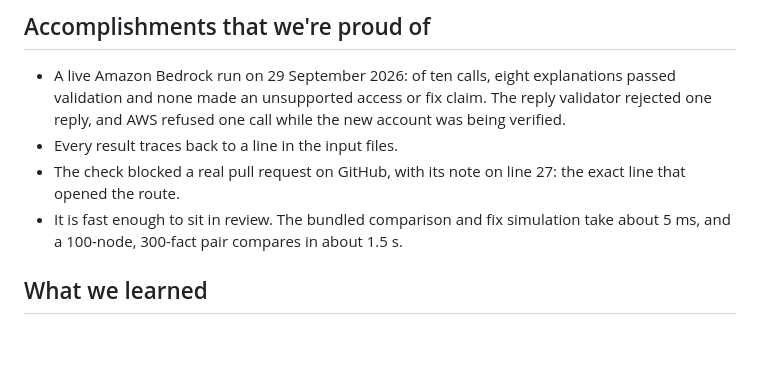
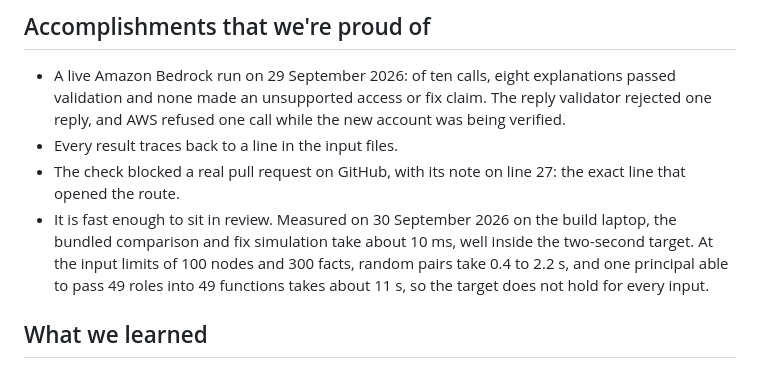
Before and after one commit to Ducksss/attackgraph-ai, a Markdown page: docs/devpost/SUBMISSION.md, the part around the change. GitHub-like rendering; blank space fills up the shorter version.

```diff
--- a/docs/devpost/SUBMISSION.md
+++ b/docs/devpost/SUBMISSION.md
@@ -84,7 +84,7 @@ It is a defensive review prototype: it reads synthetic data only, never connects
 - A live Amazon Bedrock run on 29 September 2026: of ten calls, eight explanations passed validation and none made an unsupported access or fix claim. The reply validator rejected one reply, and AWS refused one call while the new account was being verified.
 - Every result traces back to a line in the input files.
 - The check blocked a real pull request on GitHub, with its note on line 27: the exact line that opened the route.
-- It is fast enough to sit in review. The bundled comparison and fix simulation take about 5 ms, and a 100-node, 300-fact pair compares in about 1.5 s.
+- It is fast enough to sit in review. Measured on 30 September 2026 on the build laptop, the bundled comparison and fix simulation take about 10 ms, well inside the two-second target. At the input limits of 100 nodes and 300 facts, random pairs take 0.4 to 2.2 s, and one principal able to pass 49 roles into 49 functions takes about 11 s, so the target does not hold for every input.
 
 ## What we learned
 
```
Also changed, not shown: README.md (+1 -1 lines).
